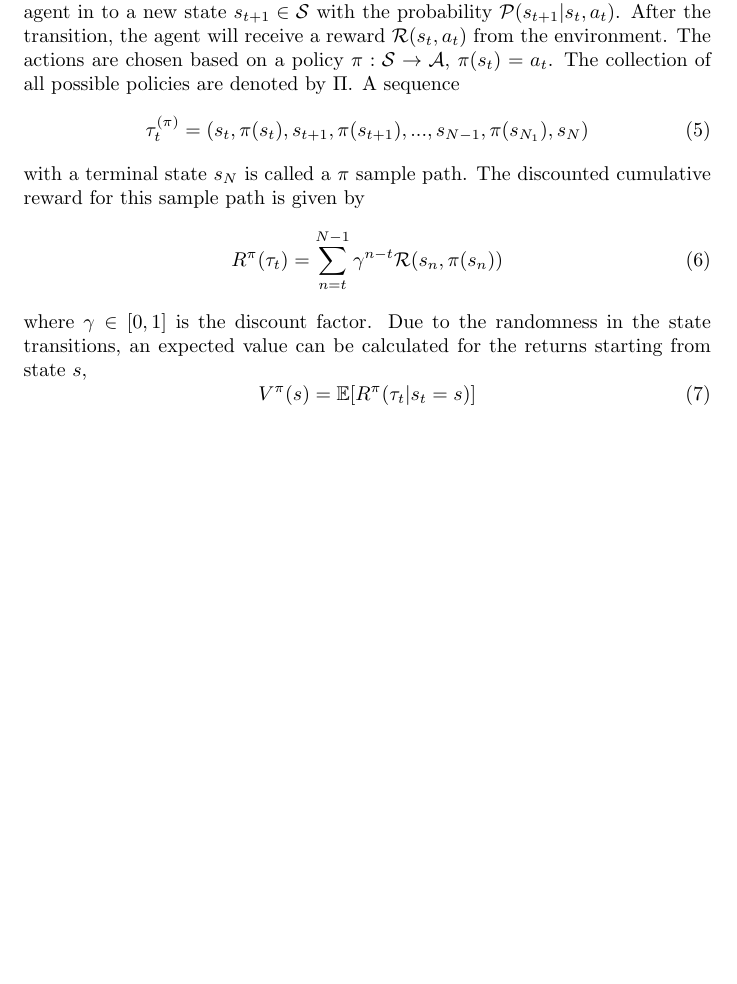
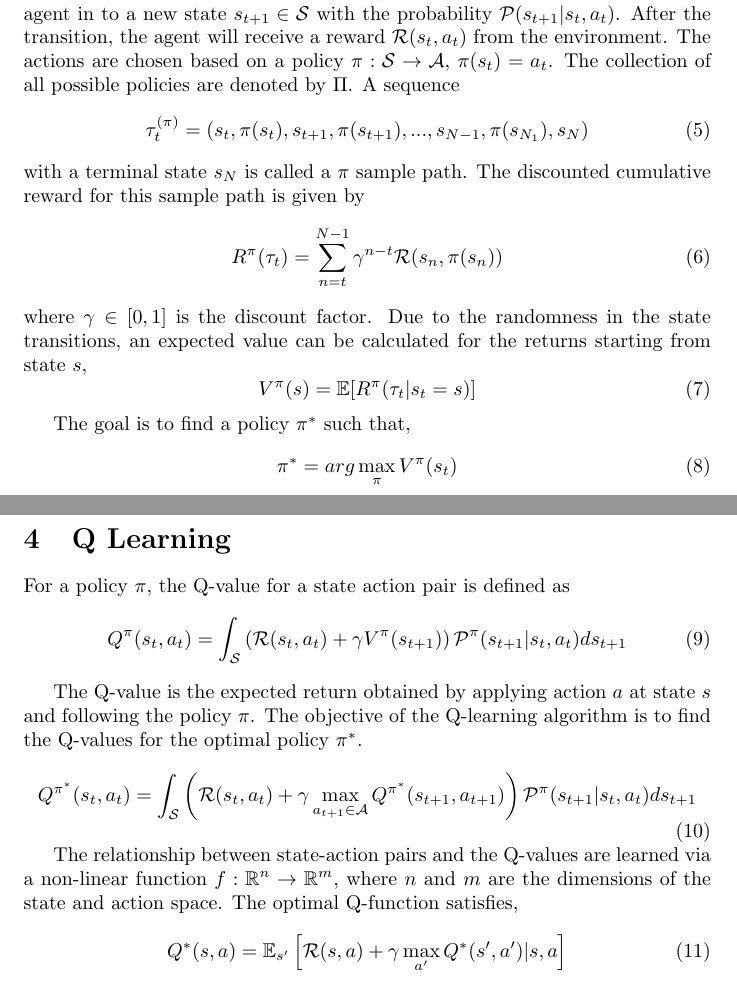
Before and after one commit to CemAlpturk/Distributionally_Robust_RL, a LaTeX document (notes/notes.tex): part of page 2 of 2 before the commit and two parts of pages 2 and 3 of 3 after it, the two joined at a grey line, cut so that both start at the same text, the shorter picture padded with empty space. Compiled offline with pdfLaTeX.

Commit message:
added notes

```diff
--- a/notes/notes.tex
+++ b/notes/notes.tex
@@ -74,6 +74,27 @@ where $\gamma \in [0,1]$ is the discount factor. Due to the randomness in the st
     V^{\pi}(s) = \mathbb{E}[R^{\pi}(\tau_t | s_t = s)]
 \end{equation}
 
+The goal is to find a policy $\pi^*$ such that,
+\begin{equation}
+	\pi^* = arg\max_{\pi} V^{\pi}(s_t)
+\end{equation}
+
+\section{Q Learning}
+For a policy $\pi$, the Q-value for a state action pair is defined as
+\begin{equation}
+	Q^{\pi}(s_t,a_t) = \int_{\mathcal{S}} \left( \mathcal{R} (s_t,a_t) + \gamma V^{\pi}(s_{t+1}) \right) \mathcal{P}^{\pi}(s_{t+1}|s_t,a_t)ds_{t+1}
+\end{equation}
+
+The Q-value is the expected return obtained by applying action $a$ at state $s$ and following the policy $\pi$. The objective of the Q-learning algorithm is to find the Q-values for the optimal policy $\pi^*$.
+\begin{equation}
+	Q^{\pi^*}(s_t,a_t) = \int_{\mathcal{S}} \left(\mathcal{R}(s_t,a_t) + \gamma \max_{a_{t+1} \in \mathcal{A}} Q^{\pi^*}(s_{t+1},a_{t+1}) \right) \mathcal{P}^{\pi}(s_{t+1}|s_t,a_t)ds_{t+1}
+\end{equation}
+
+The relationship between state-action pairs and the Q-values are learned via a non-linear function $f: \mathbb{R}^n \to \mathbb{R}^m$, where $n$ and $m$ are the dimensions of the state and action space. The optimal Q-function satisfies,
+\begin{equation}
+	Q^*(s,a) = \mathbb{E}_{s'} \left[ \mathcal{R}(s,a) + \gamma \max_{a'} Q^*(s',a')|s,a \right]
+\end{equation}
+
 
 
 \end{document}
```
Also changed, not shown: README.md, notes/notes.pdf.
